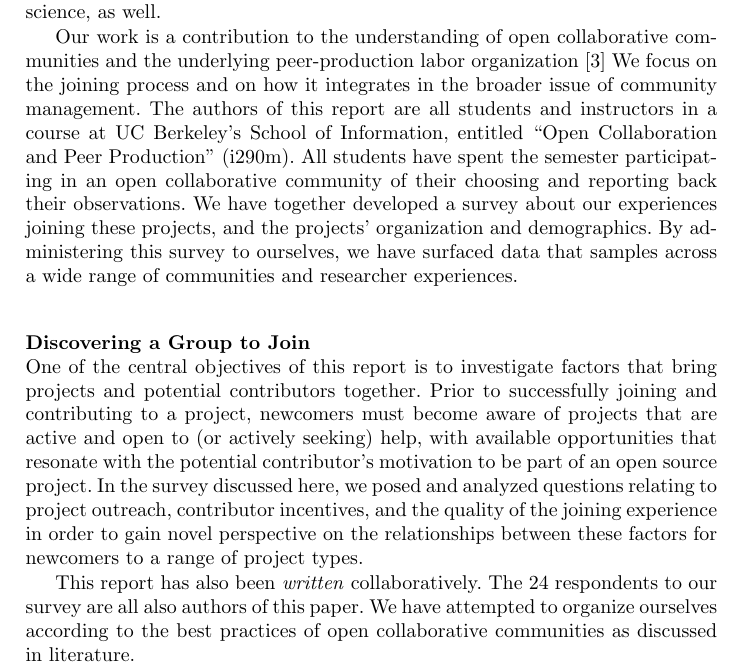
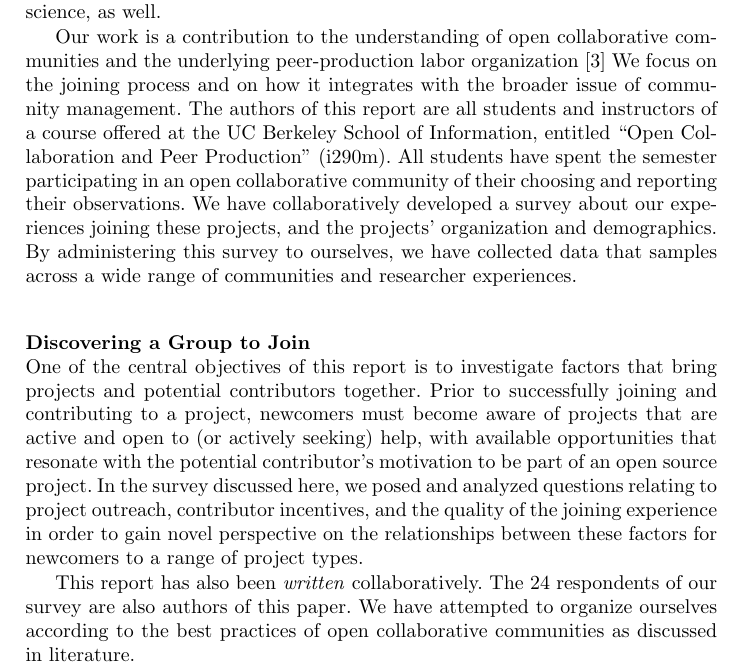
Before and after one commit to sbenthall/i290m-ocpp-site, a LaTeX thesis (report/collective_report.tex, which reads report/chapters/010_intro.tex): part of page 2 of 39, cut so that both start at the same text. Compiled offline with pdfLaTeX.

Commit message:
Adding my changes to intro.tex

```diff
--- a/report/chapters/010_intro.tex
+++ b/report/chapters/010_intro.tex
@@ -11,24 +11,24 @@ It has been suggested that the core features of such collaborative
 communities extend to other communities of practice, such as those
 surrounding wikis, open data, and citizen science, as well.
 
-Our work is a contribution to the understanding of  open collaborative
+Our work is a contribution to the understanding of open collaborative
 communities and the underlying peer-production labor organization \cite{benkler2002}
 We focus on the joining process and on how
-it integrates in the broader issue of community management.
-The authors of this report are all students and instructors in a
-course at UC Berkeley's School of Information, entitled ``Open Collaboration and Peer Production'' (i290m).
+it integrates with the broader issue of community management.
+The authors of this report are all students and instructors of a
+course offered at the UC Berkeley School of Information, entitled ``Open Collaboration and Peer Production'' (i290m).
 All students have spent the semester participating in an open
-collaborative community of their choosing and reporting back
+collaborative community of their choosing and reporting
 their observations.
-We have together developed a survey about our experiences joining
+We have collaboratively developed a survey about our experiences joining
 these projects, and the projects' organization and demographics.
-By administering this survey to ourselves, we have surfaced data
+By administering this survey to ourselves, we have collected data
 that samples across a wide range of communities and researcher experiences.
 
 \input{chapters/chunks/discovering_a_project.tex}
 
 This report has also been \emph{written} collaboratively.
-The 24 respondents to our survey are all also authors of this paper.
+The 24 respondents of our survey are also authors of this paper.
 We have attempted to organize ourselves according
 to the best practices of open collaborative communities as discussed in literature.
 
```
